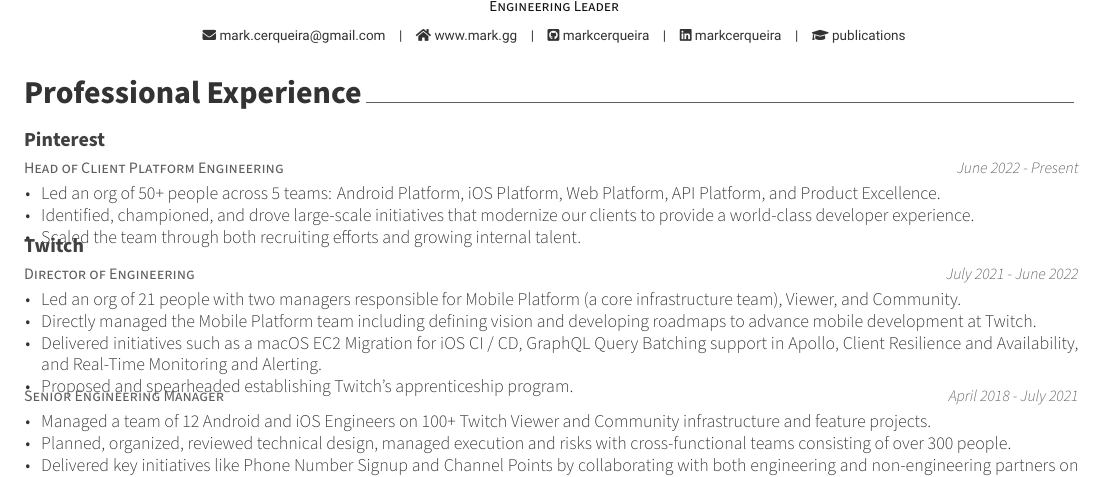
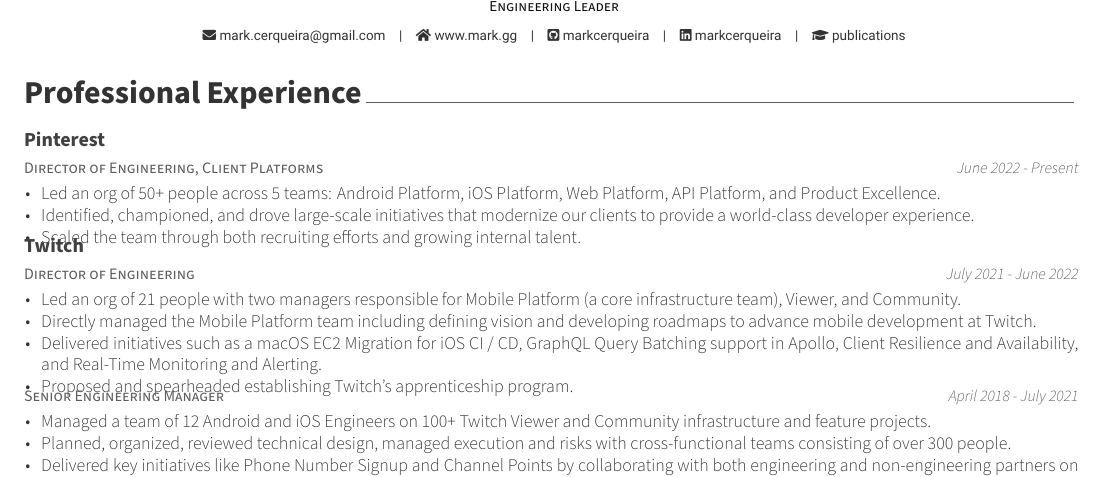
Before and after one commit to markcerqueira/resume, a LaTeX CV (mark-cerqueira-resume.tex, which reads sections/professional.tex): part of the page, cut so that both start at the same text. Compiled offline with XeLaTeX.

Commit message:
Pinterest business title update

```diff
--- a/sections/professional.tex
+++ b/sections/professional.tex
@@ -11,7 +11,7 @@
 
 %---------------------------------------------------------
   \cventry
-    {Head of Client Platform Engineering} % Job title
+    {Director of Engineering, Client Platforms} % Job title
     {Pinterest} % Organization
     {} % Location
     {June 2022 - Present} % Date(s)
```
Also changed, not shown: mark-cerqueira-resume.pdf.
